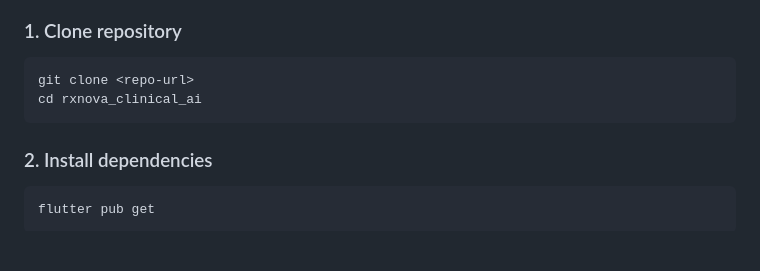
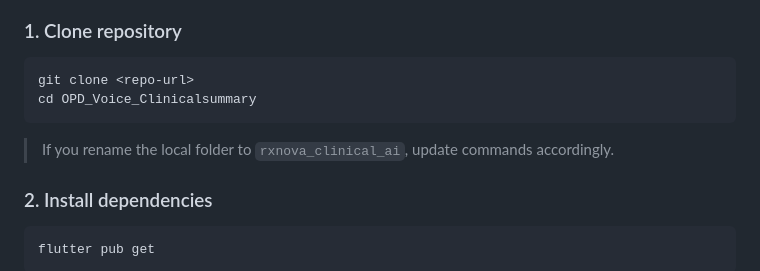
Before and after one commit to drkvvk2015/OPD_Voice_Clinicalsummary, a Markdown page: README.md, the part around the change. GitHub-like rendering; blank space fills up the shorter version.

Commit message:
docs: align setup path with repository folder

````diff
--- a/README.md
+++ b/README.md
@@ -172,8 +172,10 @@ ui/
 
 ```
 git clone <repo-url>
-cd rxnova_clinical_ai
+cd OPD_Voice_Clinicalsummary
 ```
+
+> If you rename the local folder to `rxnova_clinical_ai`, update commands accordingly.
 
 ### 2. Install dependencies
 
````
